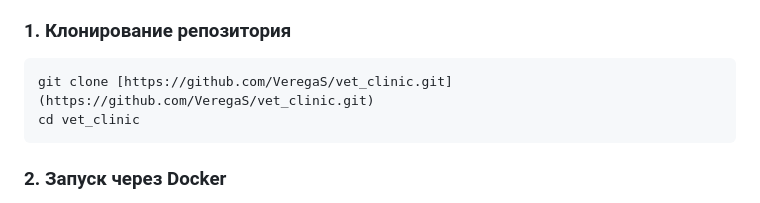
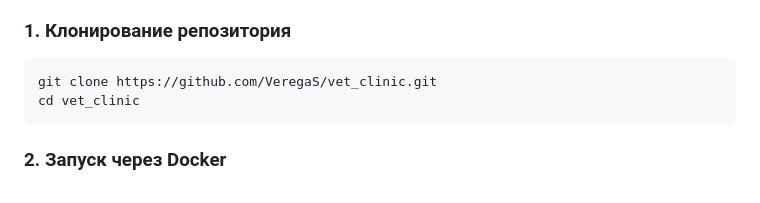
Before and after one commit to VeregaS/vet_clinic, a Markdown page: README.md, the part around the change. Drawn GitHub-style.

Commit message:
Обновил команду клонирования в пояснительной записке

````diff
--- a/README.md
+++ b/README.md
@@ -37,7 +37,7 @@
 
 ### 1. Клонирование репозитория
 ```bash
-git clone [https://github.com/VeregaS/vet_clinic.git](https://github.com/VeregaS/vet_clinic.git)
+git clone https://github.com/VeregaS/vet_clinic.git
 cd vet_clinic
 ```
 
````
